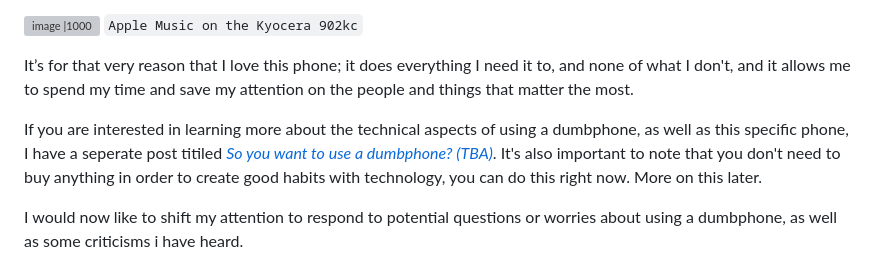
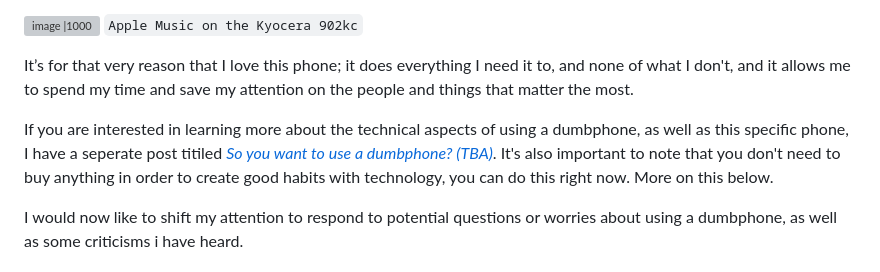
Before and after one commit to voightachrome/voightachrome.github.io, a Markdown page: Why I Use a Flip-Phone in 2025.md, the part around the change. GitHub-like rendering; grey boxes are pictures that could not be loaded.

```diff
--- a/Why I Use a Flip-Phone in 2025.md
+++ b/Why I Use a Flip-Phone in 2025.md
@@ -21,7 +21,7 @@ The Kyocera 902kc can hotspot, text and call, and it runs Android 8.1, which let
 
 It’s for that very reason that I love this phone; it does everything I need it to, and none of what I don't, and it allows me to spend my time and save my attention on the people and things that matter the most.
 
-If you are interested in learning more about the technical aspects of using a dumbphone, as well as this specific phone, I have a seperate post titiled [*So you want to use a dumbphone? (TBA)*](https://github.com/user-attachments/assets/729d3388-48b0-4571-ae8b-44ac361a60c4). It's also important to note that you don't need to buy anything in order to create good habits with technology, you can do this right now. More on this later.
+If you are interested in learning more about the technical aspects of using a dumbphone, as well as this specific phone, I have a seperate post titiled [*So you want to use a dumbphone? (TBA)*](https://github.com/user-attachments/assets/729d3388-48b0-4571-ae8b-44ac361a60c4). It's also important to note that you don't need to buy anything in order to create good habits with technology, you can do this right now. More on this below.
 
 I would now like to shift my attention to respond to potential questions or worries about using a dumbphone, as well as some criticisms i have heard.
 
```
